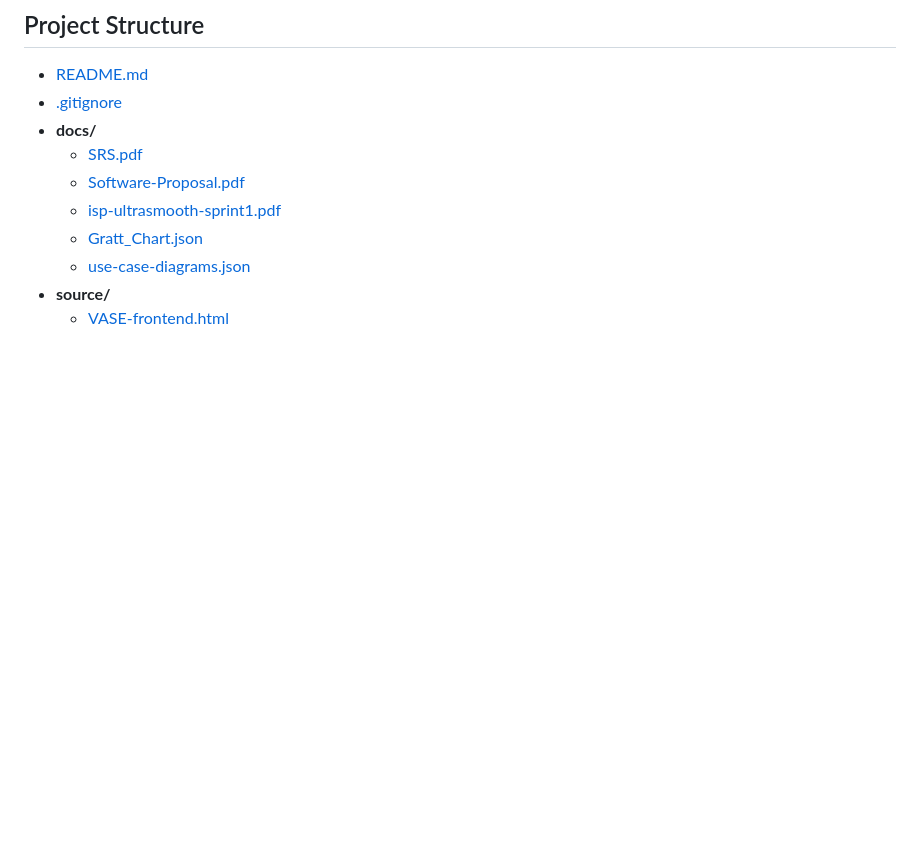
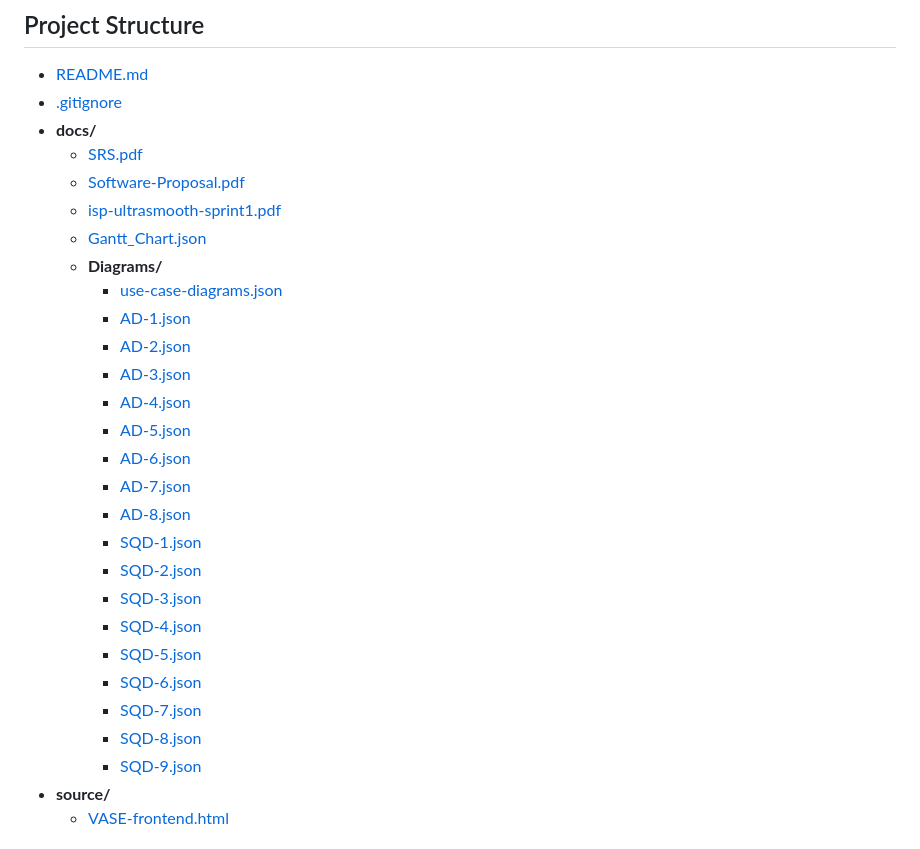
Before and after one commit to Ultrasmoot/Ultrasmooth, a Markdown page: README.md, the part around the change. Rendered like a GitHub page; blank space fills up the shorter version.

```diff
--- a/README.md
+++ b/README.md
@@ -73,8 +73,26 @@ Full sprint details, Gantt charts, retrospective, and the risk register are incl
   - [SRS.pdf](docs/SRS.pdf)
   - [Software-Proposal.pdf](docs/Software-Proposal.pdf)
   - [isp-ultrasmooth-sprint1.pdf](docs/isp-ultrasmooth-sprint1.pdf)
-  - [Gratt_Chart.json](docs/Gratt_Chart.json)
-  - [use-case-diagrams.json](docs/use-case-diagrams.json)
+  - [Gantt_Chart.json](docs/Gantt_Chart.json)
+  - **Diagrams/**
+    - [use-case-diagrams.json](docs/Diagrams/use-case-diagrams.json)
+    - [AD-1.json](docs/Diagrams/AD-1.json)
+    - [AD-2.json](docs/Diagrams/AD-2.json)
+    - [AD-3.json](docs/Diagrams/AD-3.json)
+    - [AD-4.json](docs/Diagrams/AD-4.json)
+    - [AD-5.json](docs/Diagrams/AD-5.json)
+    - [AD-6.json](docs/Diagrams/AD-6.json)
+    - [AD-7.json](docs/Diagrams/AD-7.json)
+    - [AD-8.json](docs/Diagrams/AD-8.json)
+    - [SQD-1.json](docs/Diagrams/SQD-1.json)
+    - [SQD-2.json](docs/Diagrams/SQD-2.json)
+    - [SQD-3.json](docs/Diagrams/SQD-3.json)
+    - [SQD-4.json](docs/Diagrams/SQD-4.json)
+    - [SQD-5.json](docs/Diagrams/SQD-5.json)
+    - [SQD-6.json](docs/Diagrams/SQD-6.json)
+    - [SQD-7.json](docs/Diagrams/SQD-7.json)
+    - [SQD-8.json](docs/Diagrams/SQD-8.json)
+    - [SQD-9.json](docs/Diagrams/SQD-9.json)
 - **source/**
   - [VASE-frontend.html](source/VASE-frontend.html)
 
```
